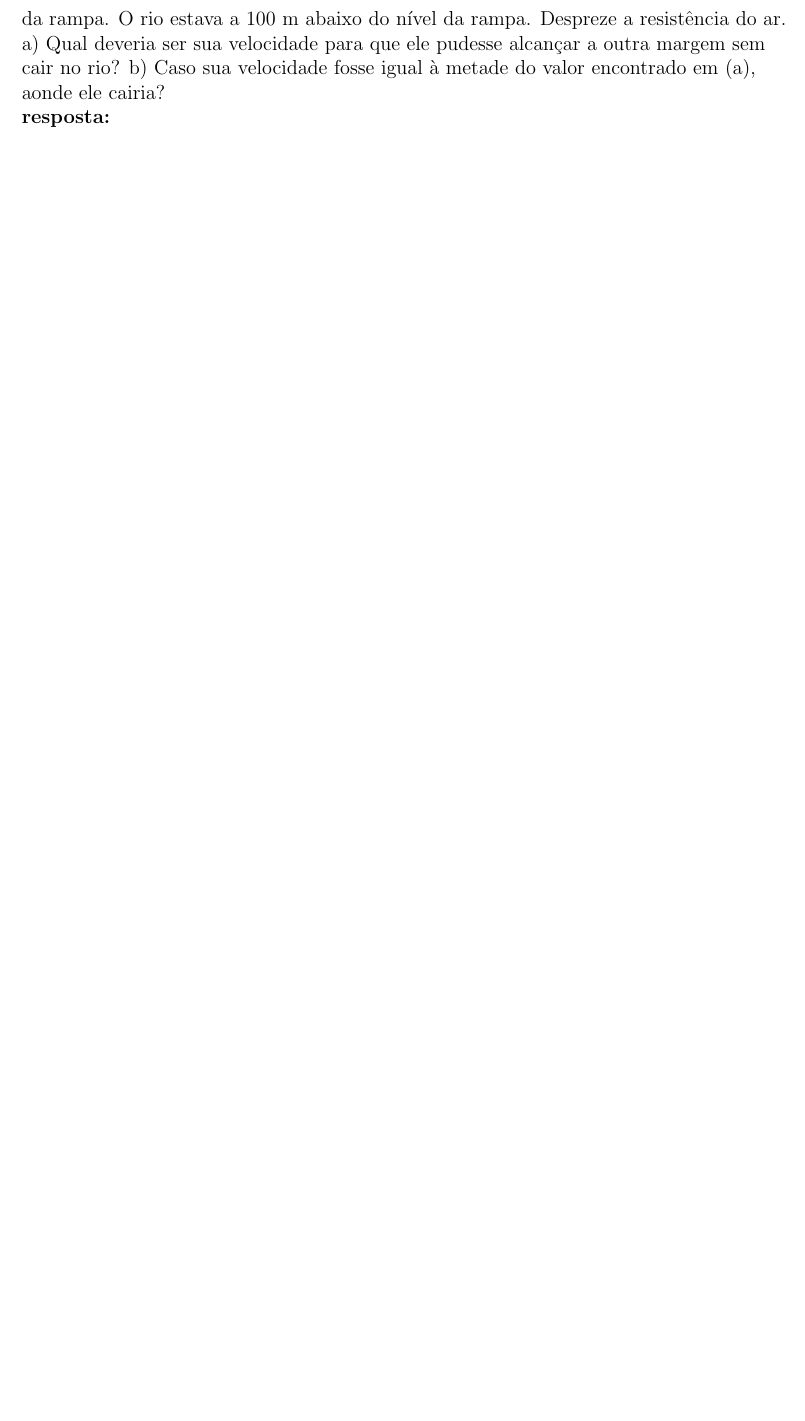
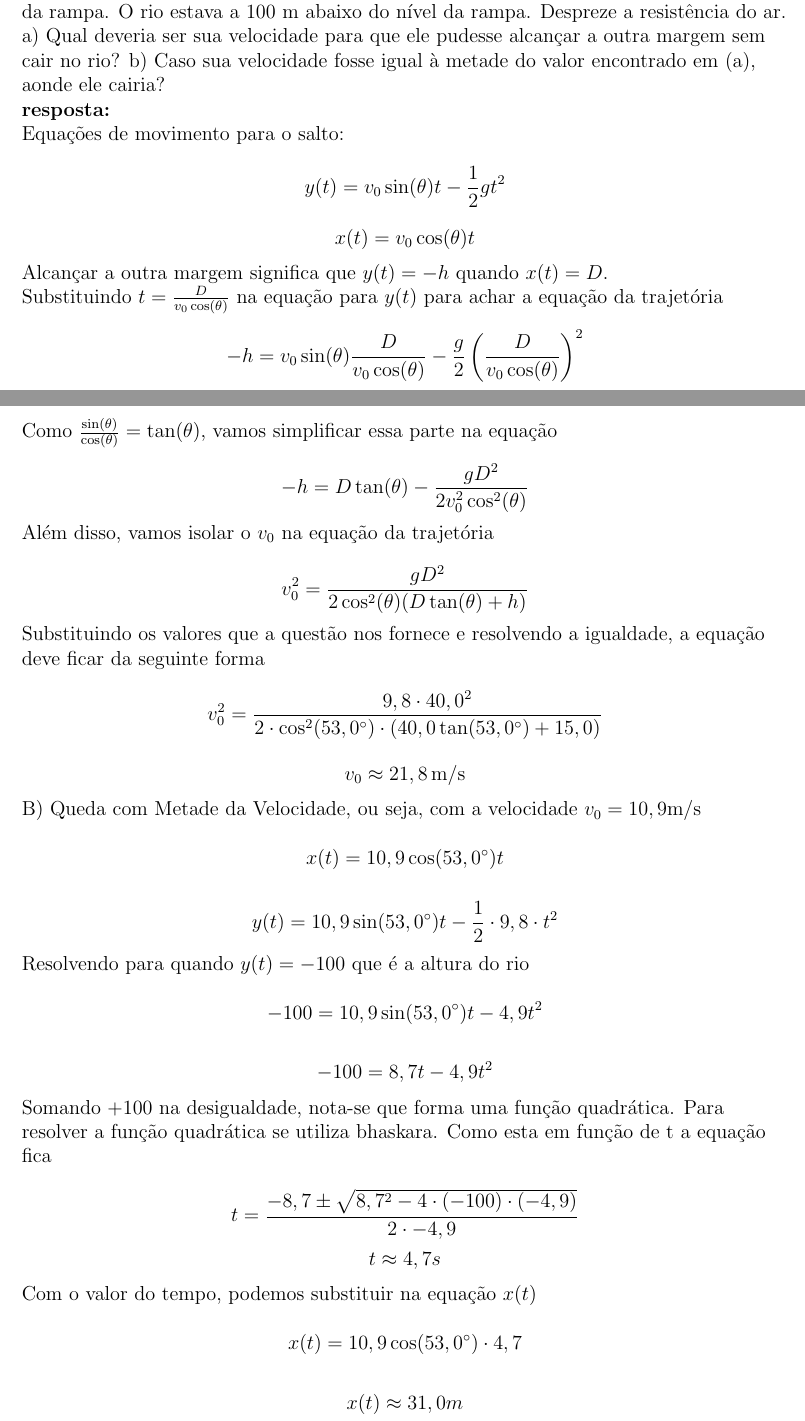
Before and after one commit to ItaloMFL/Fisica_Listas, a LaTeX document (main.tex): part of page 15 of 15 before the commit and two parts of pages 15 and 16 of 16 after it, the two joined at a grey line, cut so that both start at the same text, the shorter picture padded with empty space. Compiled offline with pdfLaTeX.

Commit message:
Finalizando a lista de exercícios, exceto a 13

```diff
--- a/main.tex
+++ b/main.tex
@@ -866,7 +917,85 @@
 		\vspace{2em}
 
-		\textbf{20.}  Um professor de física faz loucas proezas em suas horas vagas. Sua última façanha foi saltar sobre um rio com a sua motocicleta. A rampa de decolagem era inclinada de 53,0º, a largura do rio era de 40,0 m, e a outra margem estava a 15,0 m abaixo do nível da rampa. O rio estava a 100 m abaixo do nível da rampa. Despreze a resistência do ar. a) Qual deveria ser sua velocidade para que ele pudesse alcançar a outra margem sem cair no rio? b) Caso sua velocidade fosse igual à metade do valor encontrado em (a), aonde ele cairia?
+		\textbf{20.}  Um professor de física faz loucas proezas em suas horas vagas. Sua última façanha foi saltar sobre um rio com a sua motocicleta. A rampa de decolagem era inclinada de 53,0º, a largura do rio era de 40,0 m, e a outra margem estava a 15,0m abaixo do nível da rampa. O rio estava a 100 m abaixo do nível da rampa. Despreze a resistência do ar. a) Qual deveria ser sua velocidade para que ele pudesse alcançar a outra margem sem cair no rio? b) Caso sua velocidade fosse igual à metade do valor encontrado em (a), aonde ele cairia?
 
 		\textbf{resposta:}
+
+		Equações de movimento para o salto:
+		\begin{equation*}
+			y(t) = v_0 \sin(\theta) t - \frac{1}{2}gt^2
+		\end{equation*}
+		\begin{equation*}
+			x(t) = v_0 \cos(\theta) t
+		\end{equation*}
+
+		Alcançar a outra margem significa que $y(t) = -h$ quando $x(t) = D$.
+
+		Substituindo $t = \frac{D}{v_0 \cos(\theta)}$ na equação para $y(t)$ para achar a equação da trajetória
+
+		\begin{equation*}
+			-h = v_0 \sin(\theta) \frac{D}{v_0 \cos(\theta)} - \frac{g}{2} \left(\frac{D}{v_0 \cos(\theta)}\right)^2
+		\end{equation*}
+
+		Como $\frac{\sin(\theta)}{\cos(\theta)} = \tan(\theta)$, vamos simplificar essa parte na equação
+
+		\begin{equation*}
+			-h = D \tan(\theta) - \frac{gD^2}{2v_0^2 \cos^2(\theta)}
+		\end{equation*}
+
+		Além disso, vamos isolar o $v_0$ na equação da trajetória
+
+		\begin{equation*}
+			v_0^2 = \frac{gD^2}{2\cos^2(\theta)(D \tan(\theta) + h)}
+		\end{equation*}
+
+		Substituindo os valores que a questão nos fornece e resolvendo a igualdade, a equação deve ficar da seguinte forma
+
+		\begin{equation*}
+			v_0^2 = \frac{9,8 \cdot 40,0^2}{2 \cdot \cos^2(53,0^\circ) \cdot (40,0 \tan(53,0^\circ) + 15,0)}
+		\end{equation*}
+
+		\begin{equation*}
+			v_0 \approx 21,8 \, \text{m/s}
+		\end{equation*}
+
+		B) Queda com Metade da Velocidade, ou seja, com a velocidade $v_0 = 10,9 \text{m/s}$
+
+		\begin{equation*}
+			x(t) = 10,9 \cos(53,0^\circ) t
+		\end{equation*}
+
+		\begin{equation*}
+			y(t) = 10,9 \sin(53,0^\circ) t - \frac{1}{2} \cdot 9,8 \cdot t^2
+		\end{equation*}
+
+		Resolvendo para quando $y(t) = -100$ que é a altura do rio
+
+		\begin{equation*}
+			-100 = 10,9 \sin(53,0^\circ) t - 4,9t^2
+		\end{equation*}
+
+		\begin{equation*}
+			-100 = 8,7t - 4,9t^2
+		\end{equation*}
+
+		Somando +100 na desigualdade, nota-se que forma uma função quadrática. Para resolver a função quadrática se utiliza bhaskara. Como esta em função de t a equação fica
+
+		\begin{equation*}
+			t = \frac{-8,7 \pm \sqrt{8,7^2 - 4 \cdot (-100) \cdot (-4,9)}}{2 \cdot -4,9}
+		\end{equation*}
+		\begin{equation*}
+			t \approx 4,7s
+		\end{equation*}
+
+		Com o valor do tempo, podemos substituir na equação $x(t)$
+
+		\begin{equation*}
+			x(t) = 10,9 \cos(53,0^\circ) \cdot4,7
+		\end{equation*}
+
+		\begin{equation*}
+			x(t) \approx 31,0m
+		\end{equation*}
+
 	\end{flushleft}
 \end{document}
```
Also changed, not shown: main.pdf, main.tex (65 more changed lines), 3 other files.
